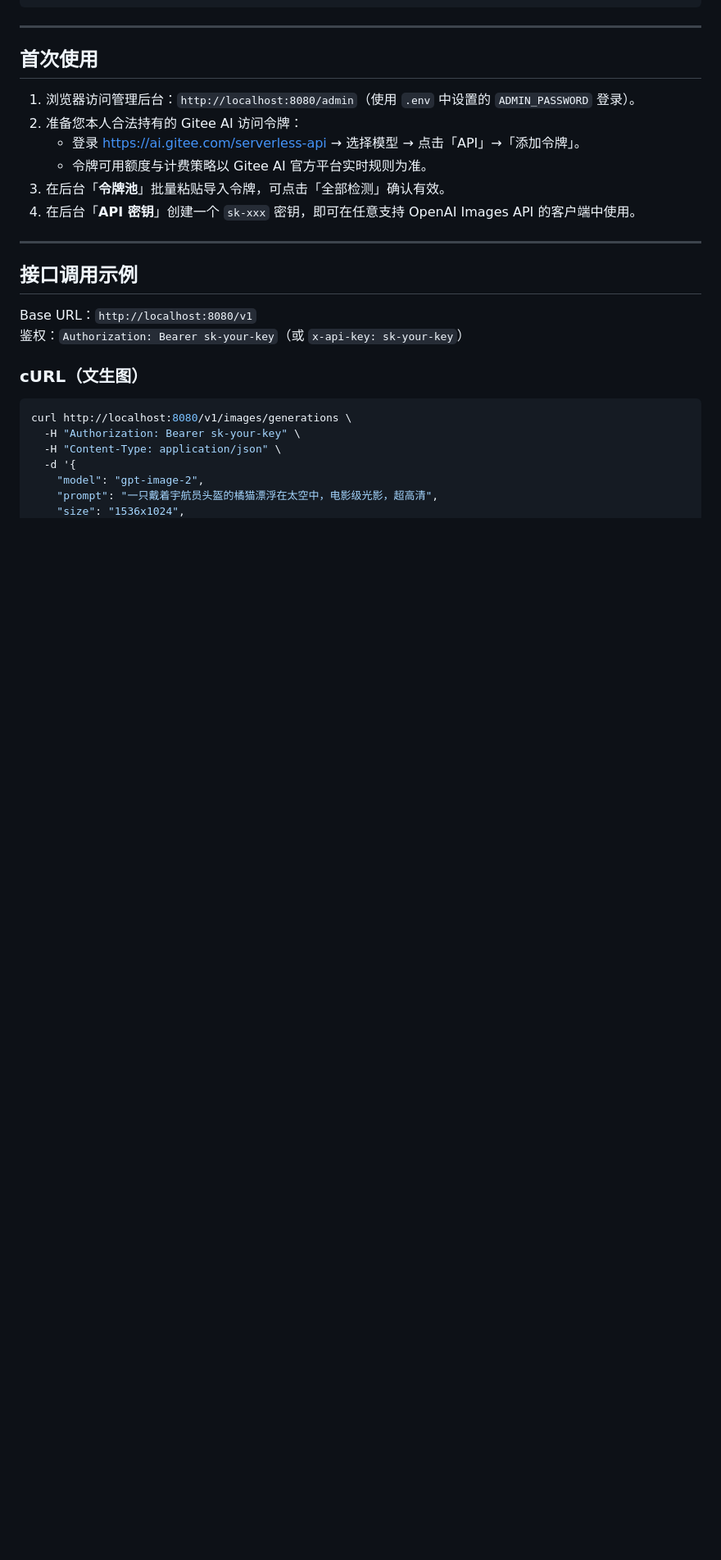
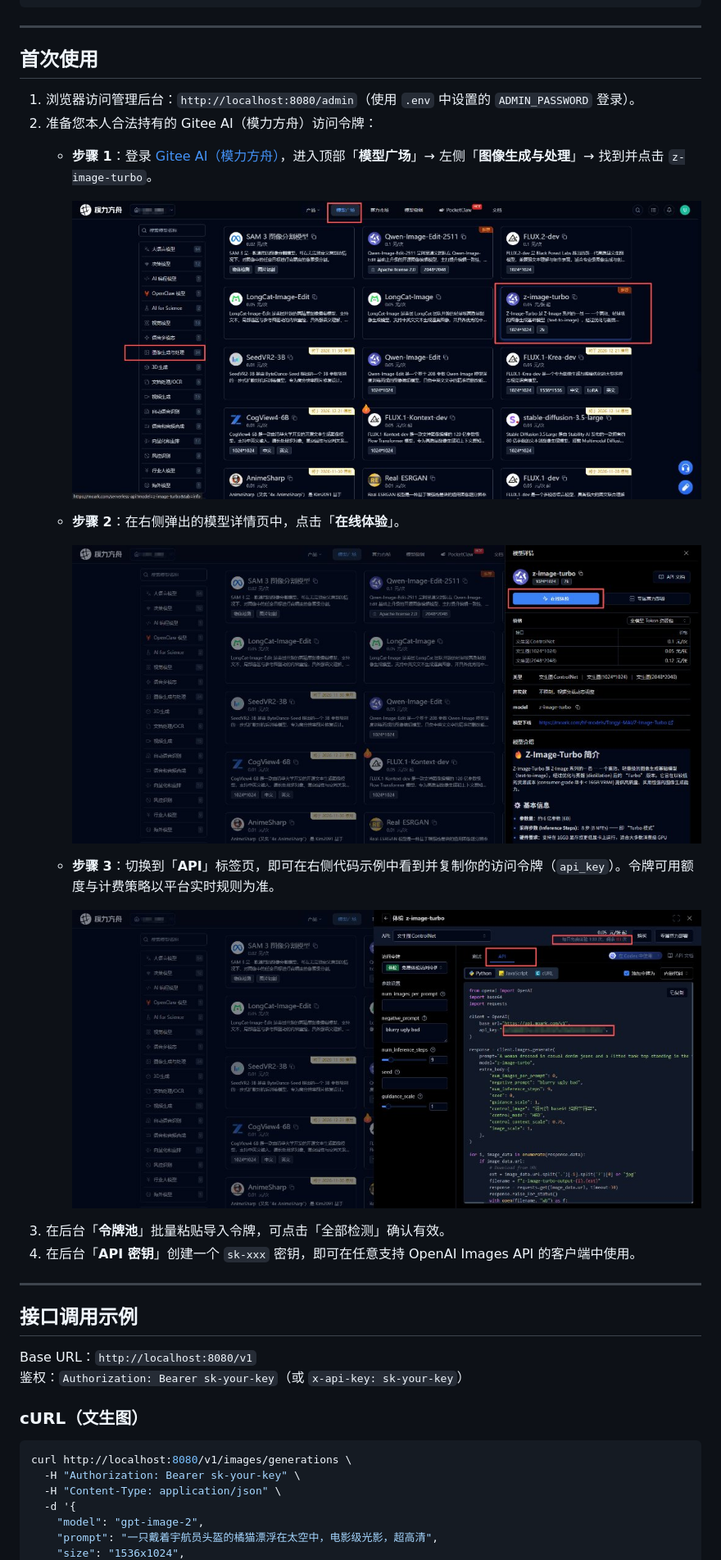
Before and after one commit to caiyaonan/giteeai2api, a Markdown page: README.md, the part around the change. Shown at 82% size. Drawn GitHub-style; pictures changed too: docs/screenshots/token-step-1.jpg (added), docs/screenshots/token-step-2.jpg (added), docs/screenshots/token-step-3.jpg (added); blank space fills up the shorter version.

Commit message:
docs: add step-by-step screenshots for obtaining Gitee AI token

```diff
--- a/README.md
+++ b/README.md
@@ -90,9 +90,18 @@ go build -trimpath -ldflags="-s -w" -o giteeai2api .
 ## 首次使用
 
 1. 浏览器访问管理后台：`http://localhost:8080/admin`（使用 `.env` 中设置的 `ADMIN_PASSWORD` 登录）。
-2. 准备您本人合法持有的 Gitee AI 访问令牌：
-   - 登录 [https://ai.gitee.com/serverless-api](https://ai.gitee.com/serverless-api) → 选择模型 → 点击「API」→「添加令牌」。
-   - 令牌可用额度与计费策略以 Gitee AI 官方平台实时规则为准。
+2. 准备您本人合法持有的 Gitee AI（模力方舟）访问令牌：
+   - **步骤 1**：登录 [Gitee AI（模力方舟）](https://ai.gitee.com/serverless-api)，进入顶部「**模型广场**」→ 左侧「**图像生成与处理**」→ 找到并点击 `z-image-turbo`。
+
+     ![步骤1：进入模型广场选择 z-image-turbo](./docs/screenshots/token-step-1.jpg)
+
+   - **步骤 2**：在右侧弹出的模型详情页中，点击「**在线体验**」。
+
+     ![步骤2：点击在线体验](./docs/screenshots/token-step-2.jpg)
+
+   - **步骤 3**：切换到「**API**」标签页，即可在右侧代码示例中看到并复制你的访问令牌（`api_key`）。令牌可用额度与计费策略以平台实时规则为准。
+
+     ![步骤3：切换到 API 标签复制访问令牌](./docs/screenshots/token-step-3.jpg)
 3. 在后台「**令牌池**」批量粘贴导入令牌，可点击「全部检测」确认有效。
 4. 在后台「**API 密钥**」创建一个 `sk-xxx` 密钥，即可在任意支持 OpenAI Images API 的客户端中使用。
 
```
